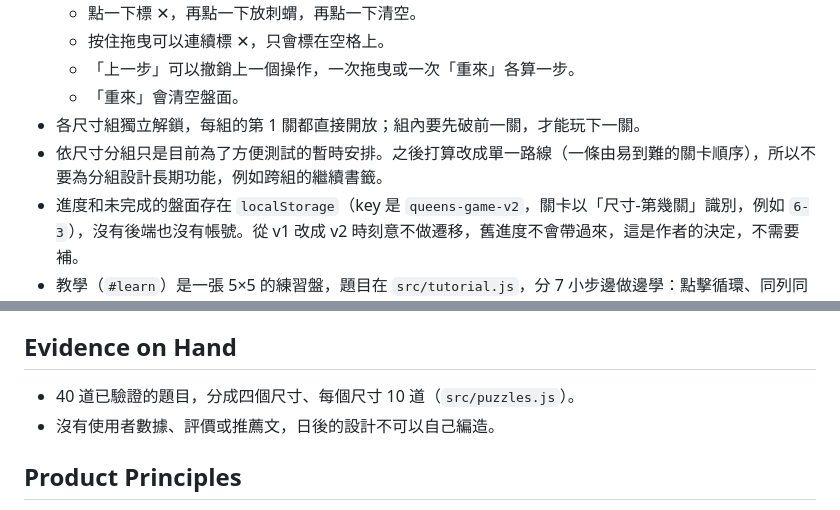
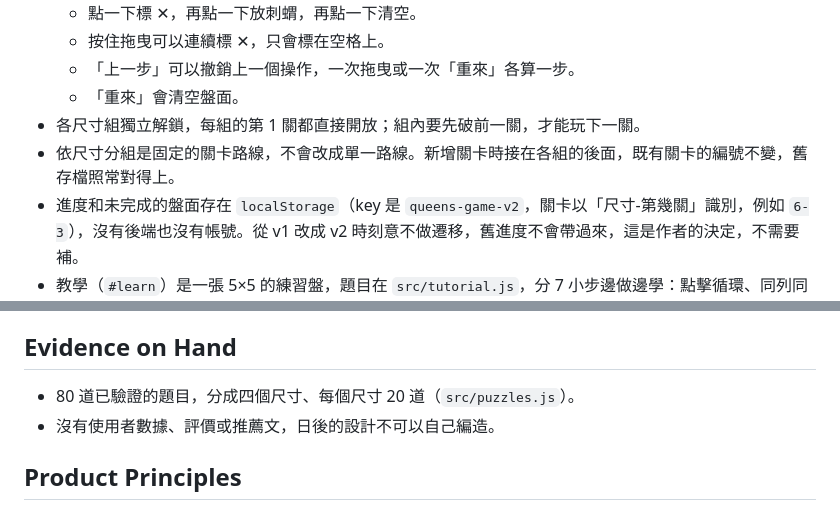
Before and after one commit to Peilice/QueensGame, a Markdown page: PRODUCT.md, 2 parts joined by grey strips. Rendered like a GitHub page.

```diff
--- a/PRODUCT.md
+++ b/PRODUCT.md
@@ -33,7 +33,7 @@ web
   - 「上一步」可以撤銷上一個操作，一次拖曳或一次「重來」各算一步。
   - 「重來」會清空盤面。
 - 各尺寸組獨立解鎖，每組的第 1 關都直接開放；組內要先破前一關，才能玩下一關。
-- 依尺寸分組只是目前為了方便測試的暫時安排。之後打算改成單一路線（一條由易到難的關卡順序），所以不要為分組設計長期功能，例如跨組的繼續書籤。
+- 依尺寸分組是固定的關卡路線，不會改成單一路線。新增關卡時接在各組的後面，既有關卡的編號不變，舊存檔照常對得上。
 - 進度和未完成的盤面存在 `localStorage`（key 是 `queens-game-v2`，關卡以「尺寸-第幾關」識別，例如 `6-3`），沒有後端也沒有帳號。從 v1 改成 v2 時刻意不做遷移，舊進度不會帶過來，這是作者的決定，不需要補。
 - 教學（`#learn`）是一張 5×5 的練習盤，題目在 `src/tutorial.js`，分 7 小步邊做邊學：點擊循環、同列同行、拖曳標 ✕、不可相鄰與衝突、上一步、色塊限制在同一行的推理，最後自己解完。教學不存盤面也不記錄是否看過，每次點進去都是一次全新的教學。
 - 一組全部完成時，過關面板標題會變成「N×N 全部完成！」，主要按鈕變成「挑戰」下一組尺寸。
@@ -48,7 +48,7 @@ web
 
 ## Evidence on Hand
 
-- 40 道已驗證的題目，分成四個尺寸、每個尺寸 10 道（`src/puzzles.js`）。
+- 80 道已驗證的題目，分成四個尺寸、每個尺寸 20 道（`src/puzzles.js`）。
 - 沒有使用者數據、評價或推薦文，日後的設計不可以自己編造。
 
 ## Product Principles
```
Also changed, not shown: DESIGN.md (+4 -2 lines).
